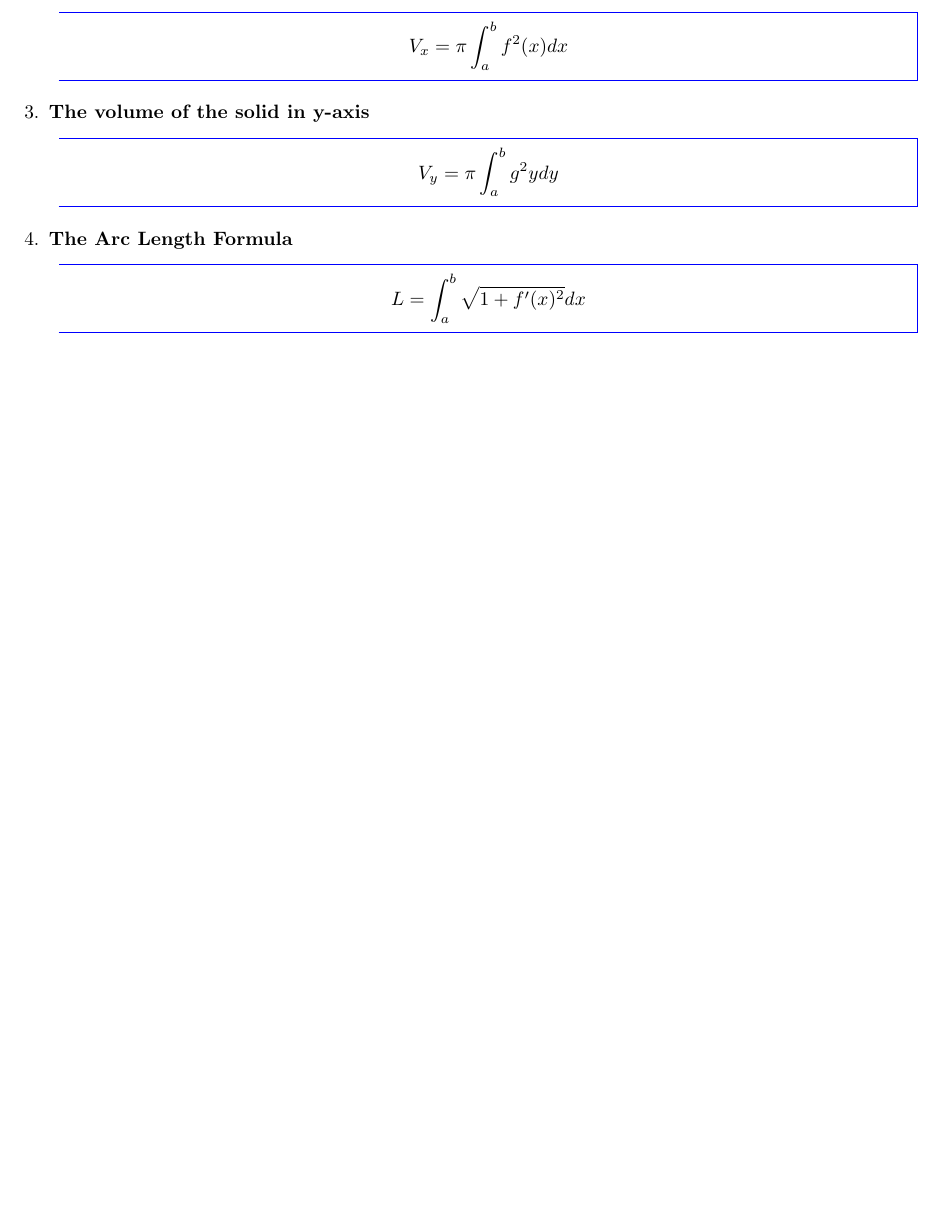
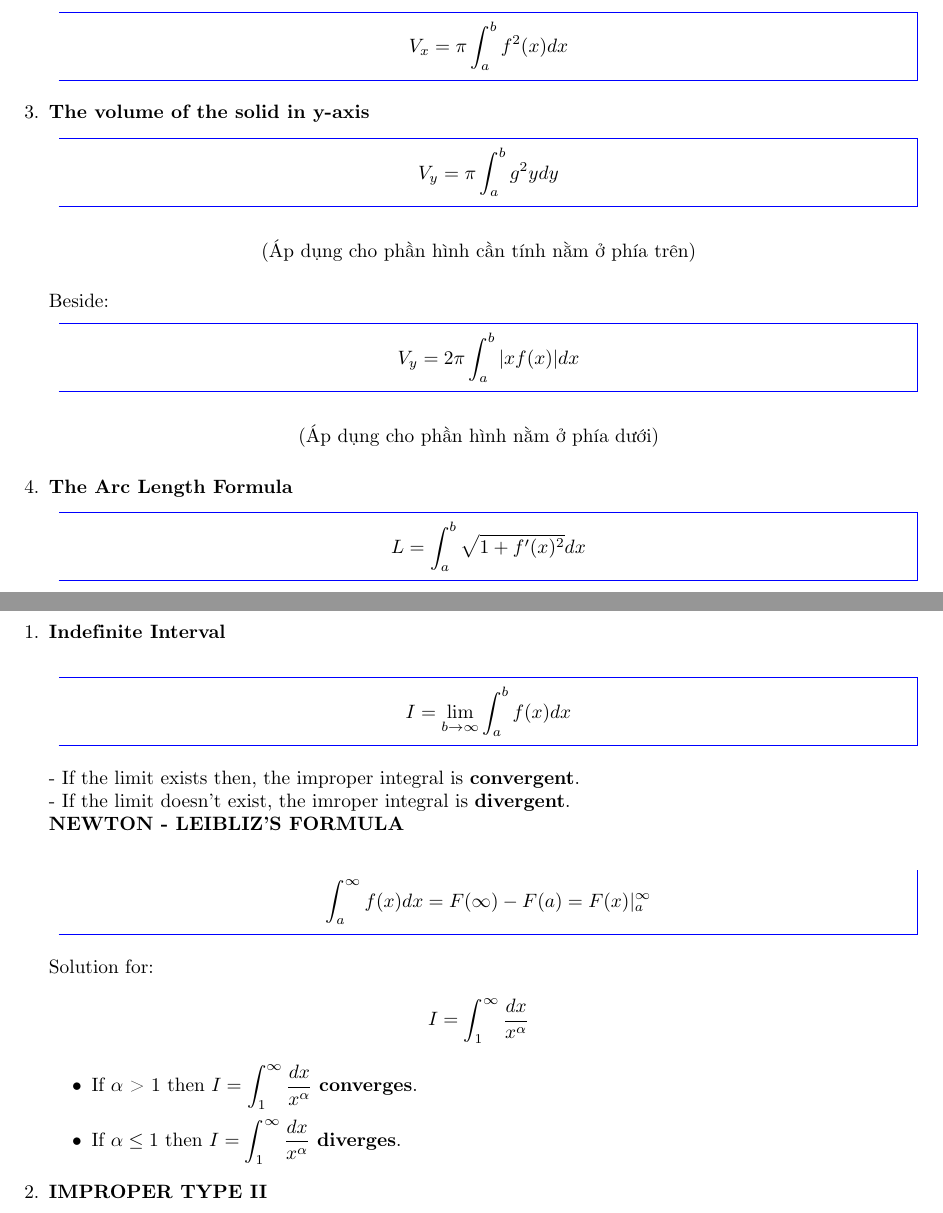
Before and after one commit to TachibanaKanade99/Slide, a LaTeX document (Integral/Integral.tex): part of page 5 of 5 before the commit and two parts of pages 5 and 6 of 6 after it, the two joined at a grey line, cut so that both start at the same text, the shorter picture padded with empty space. Compiled offline with pdfLaTeX.

Commit message:
Add file

```diff
--- a/Integral/Integral.tex
+++ b/Integral/Integral.tex
@@ -198,6 +198,18 @@ $\dfrac{P_n(x)}{Q_m(x)} = S(x) + \dfrac{R(x)}{Q_m(x)}$
 	$V_y = \pi \displaystyle \int_{a}^{b}g^2ydy$
 	\end{center}
 	\end{mybox}
+	\begin{center}
+	(Áp dụng cho phần hình cần tính nằm ở phía trên)
+	\end{center}
+	Beside:
+	\begin{mybox}
+	\begin{center}
+	$V_y = 2 \pi \displaystyle \int_{a}^{b} |xf(x)|dx$
+	\end{center}
+	\end{mybox}
+	\begin{center}
+	(Áp dụng cho phần hình nằm ở phía dưới)
+	\end{center}
 	%4
 	\item \textbf{The Arc Length Formula}
 	\begin{mybox}
@@ -213,4 +225,34 @@ $\dfrac{P_n(x)}{Q_m(x)} = S(x) + \dfrac{R(x)}{Q_m(x)}$
 	\end{center}
 	\end{mybox}
 \end{enumerate}
+\pagebreak
+\begin{center}
+\textbf{IMPROPER INTEGRAL}
+\end{center}
+\begin{enumerate}
+	%1
+	\item \textbf{Indefinite Interval}\\
+	 \begin{mybox}
+	 \begin{center}
+	 $I = \displaystyle \lim_{b \to \infty} \int_{a}^{b} f(x)dx$
+	 \end{center}
+	 \end{mybox}
+	 - If the limit exists then, the improper integral is \textbf{convergent}.\\
+	 - If the limit doesn't exist, the imroper integral is \textbf{divergent}.\\
+	 \textbf{NEWTON - LEIBLIZ'S FORMULA}\\
+	 \begin{mybox}
+	 \begin{center}
+	 $ \displaystyle \int_{a}^{\infty} f(x)dx = F(\infty) - F(a) = F(x)|_a^{\infty}$
+	 \end{center}
+	 \end{mybox}
+	 Solution for:
+	 \begin{center}
+	 $I = \displaystyle \int_{1}^{\infty} \dfrac{dx}{x^{\alpha}}$
+	 \end{center}
+	 \begin{itemize}
+	 \item If $\alpha \mbox{ > 1 then } I = \displaystyle \int_{1}^{\infty} \dfrac{dx}{x^{\alpha}}$ \textbf{converges}.
+	 \item If $\alpha \le 1 \mbox{ then } I = \displaystyle \int_{1}^{\infty} \dfrac{dx}{x^{\alpha}}$ \textbf{diverges}.
+	 \end{itemize}
+	 %2
+	 \item \textbf{IMPROPER TYPE II}\\
 \end{document}
```
Also changed, not shown: 1 other file.
